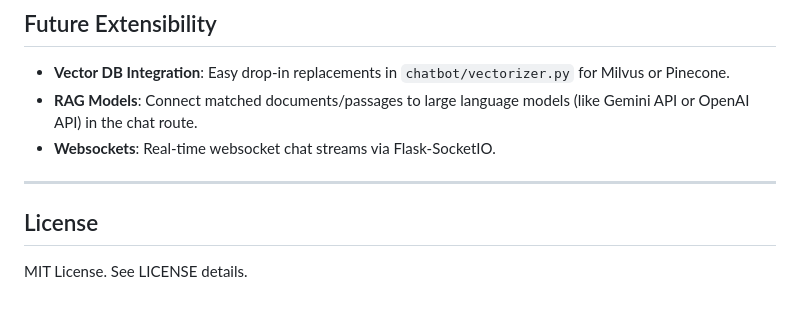
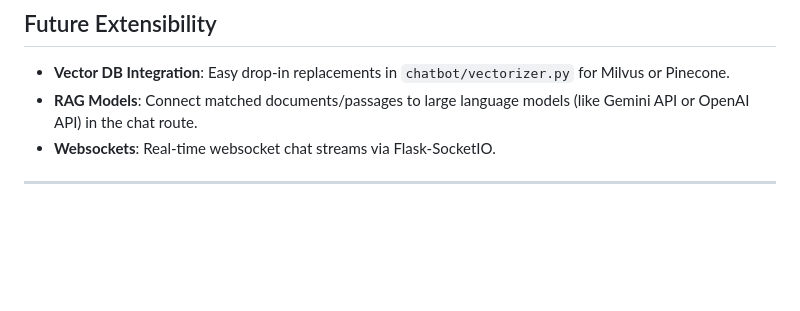
Before and after one commit to Aditya2311-B/CODE_ALPHA_TASK2_FAQ_CHATBOT, a Markdown page: README.md, the part around the change. Drawn GitHub-style; blank space fills up the shorter version.

```diff
--- a/README.md
+++ b/README.md
@@ -234,6 +234,3 @@ pytest -v
 - **Websockets**: Real-time websocket chat streams via Flask-SocketIO.
 
 ---
-
-## License
-MIT License. See LICENSE details.
```
